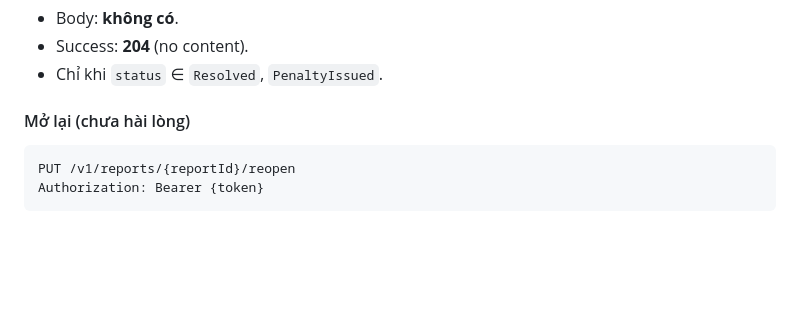
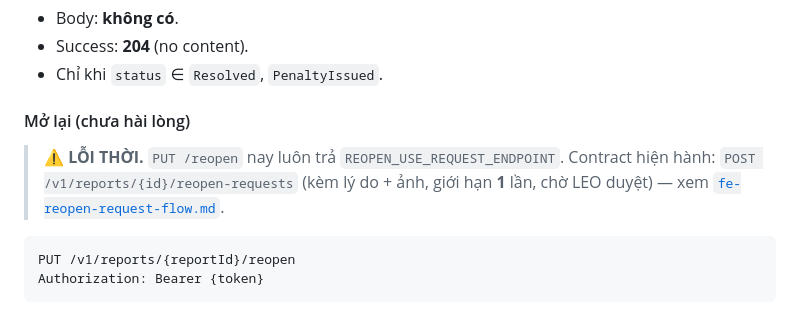
Before and after one commit to Capstonne-Project/greenlens-mobile, a Markdown page: docs/fe-citizen-map-report-detail.md, the part around the change. Drawn GitHub-style; blank space fills up the shorter version.

Commit message:
feat(docs): update reopen request API details and add Google sign-in setup documentation

````diff
--- a/docs/fe-citizen-map-report-detail.md
+++ b/docs/fe-citizen-map-report-detail.md
@@ -142,6 +142,10 @@ Authorization: Bearer {token}
 - Chỉ khi `status` ∈ `Resolved`, `PenaltyIssued`.
 
 #### Mở lại (chưa hài lòng)
+
+> ⚠️ **LỖI THỜI.** `PUT /reopen` nay luôn trả `REOPEN_USE_REQUEST_ENDPOINT`.
+> Contract hiện hành: `POST /v1/reports/{id}/reopen-requests` (kèm lý do + ảnh, giới hạn **1** lần,
+> chờ LEO duyệt) — xem [`fe-reopen-request-flow.md`](./fe-reopen-request-flow.md).
 
 ```http
 PUT /v1/reports/{reportId}/reopen
````
Also changed, not shown: docs/fe-citizen-reports-tab-detail.md (+4 -0 lines), docs/fe-google-signin-setup.md (added, +177 -0 lines).
